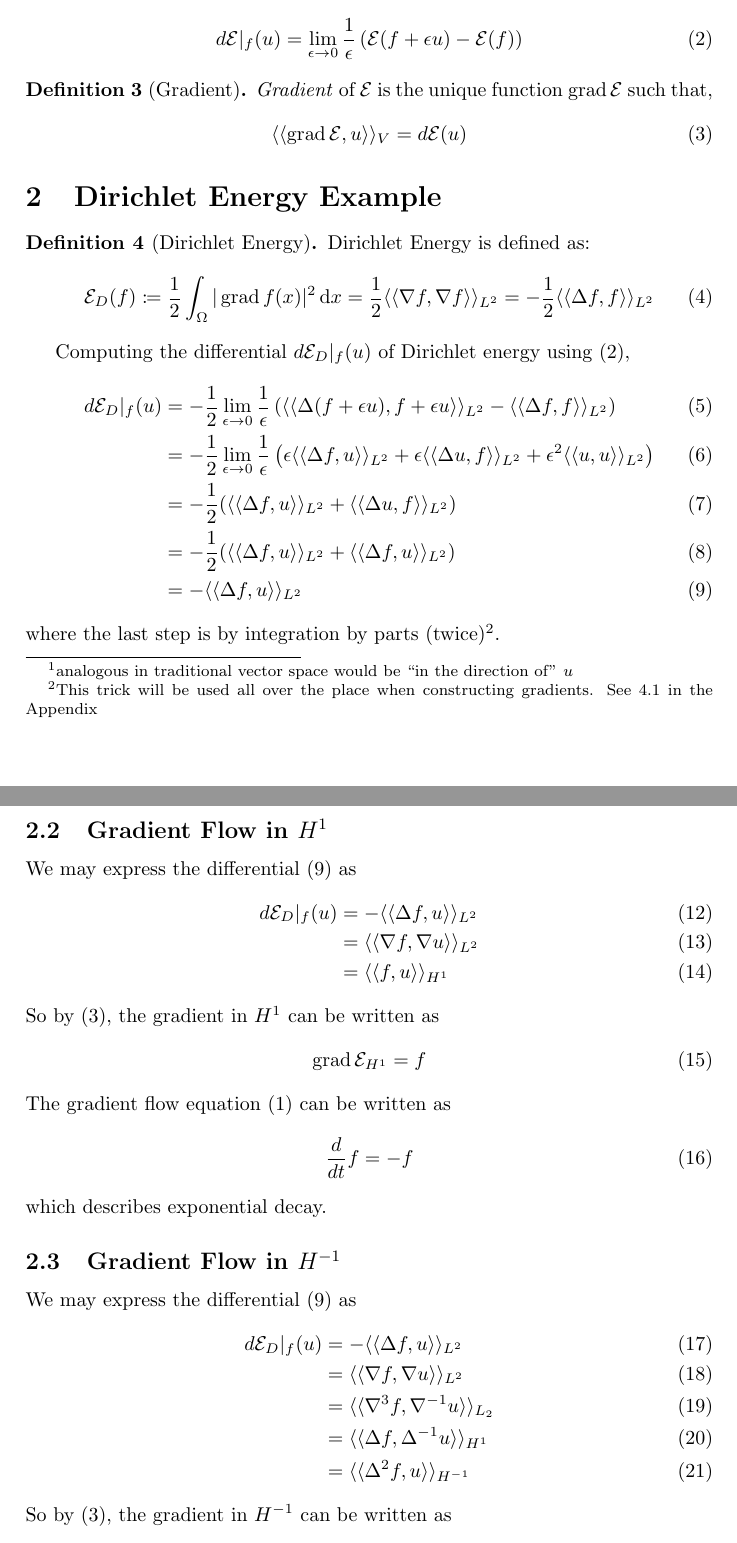
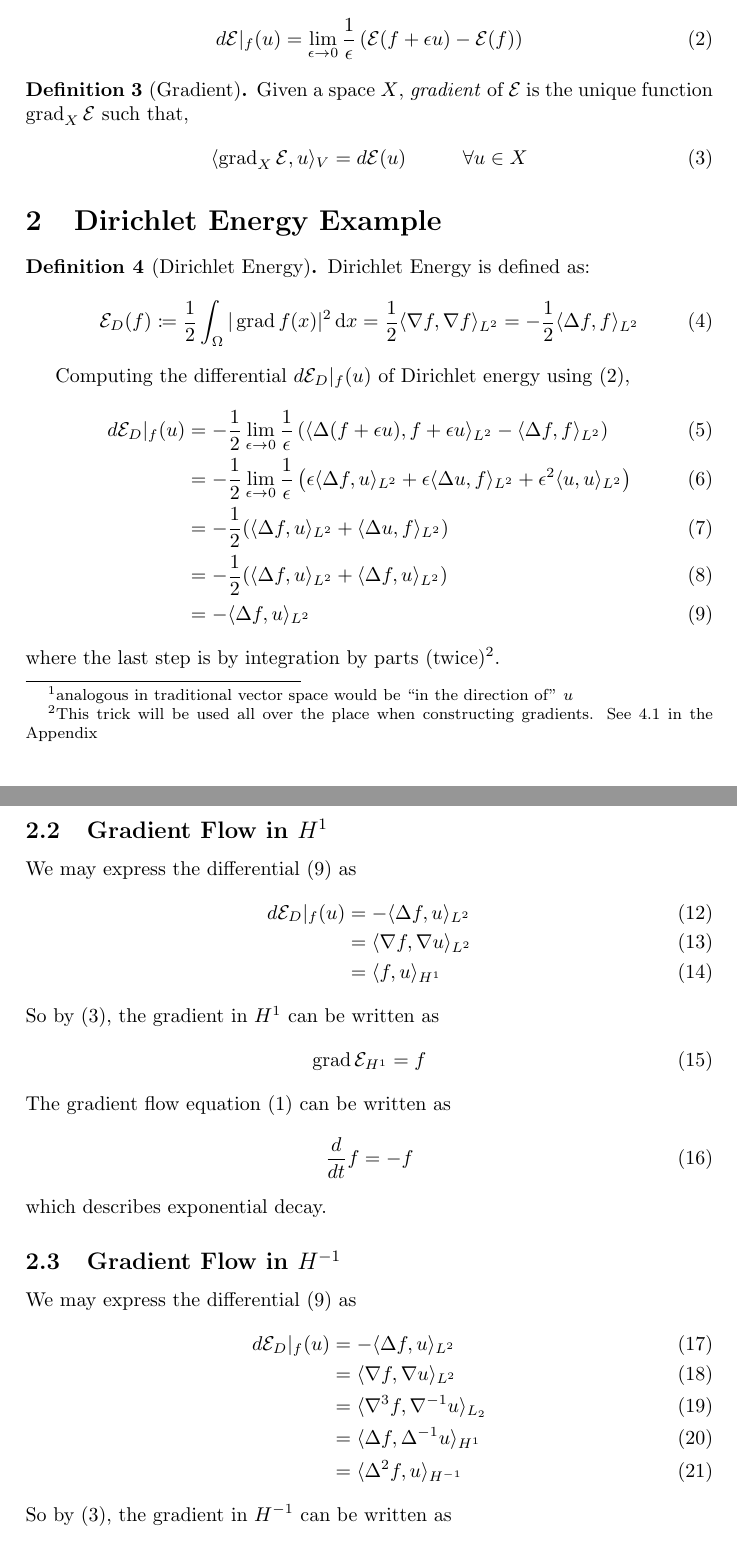
Before and after one commit to pauljoohyunkim/partC_Dissertation, a LaTeX document (Notes/Dirichlet_Energy.tex): two parts of pages 1 and 2 of 6, joined at a grey line, cut so that both start at the same text. Compiled offline with pdfLaTeX.

Commit message:
Gradient over given space X, Inner product notation <>, Gradient definition over all u

```diff
--- a/Notes/Dirichlet_Energy.tex
+++ b/Notes/Dirichlet_Energy.tex
@@ -10,8 +10,6 @@
 
 
 
-\newcommand{\llangle}{\langle \langle}
-\newcommand{\rrangle}{\rangle \rangle}
 \newcommand{\dx}{\, \text{d} x}
 \newcommand{\dxx}{\, \text{d} \mathbf{x}}
 
@@ -44,9 +42,9 @@
 \end{definition}
 
 \begin{definition}[Gradient]
-    \emph{Gradient} of $\mathcal{E}$ is the unique function $\grad \mathcal{E}$ such that,
+    Given a space $X$, \emph{gradient} of $\mathcal{E}$ is the unique function $\grad_X \mathcal{E}$ such that,
     \begin{equation}
-        \llangle \grad \mathcal{E}, u \rrangle_V = d \mathcal{E}(u)
+        \langle \grad_X \mathcal{E}, u \rangle_V = d \mathcal{E}(u) \hspace{1cm} \forall u \in X
         \label{equ: Gradient}
     \end{equation}
 \end{definition}
@@ -57,19 +55,19 @@
     Dirichlet Energy is defined as:
     \begin{equation}
         \mathcal{E}_D(f) \coloneqq \frac{1}{2} \int_{\Omega} |\grad f(x)|^2 \dx
-        = \frac{1}{2} \llangle \nabla f, \nabla f \rrangle_{L^2}
-        = -\frac{1}{2} \llangle \Delta f, f \rrangle_{L^2}
+        = \frac{1}{2} \langle \nabla f, \nabla f \rangle_{L^2}
+        = -\frac{1}{2} \langle \Delta f, f \rangle_{L^2}
         \label{equ: Dirichlet Energy}
     \end{equation}
 \end{definition}
 
 Computing the differential $d \mathcal{E}_D|_f (u)$ of Dirichlet energy using (\ref{equ: Differential}),
 \begin{align}
-    d \mathcal{E}_D|_f(u) &= -\frac{1}{2} \lim_{\epsilon \rightarrow 0} \frac{1}{\epsilon} \left( \llangle \Delta (f+\epsilon u), f + \epsilon u \rrangle_{L^2} - \llangle \Delta f, f \rrangle_{L^2} \right) \\
-    &= -\frac{1}{2} \lim_{\epsilon \rightarrow 0} \frac{1}{\epsilon} \left( \epsilon \llangle \Delta f, u \rrangle_{L^2} + \epsilon \llangle \Delta u, f \rrangle_{L^2} + \epsilon^2 \llangle u, u \rrangle_{L^2} \right) \\
-    &= -\frac{1}{2} (\llangle \Delta f,u \rrangle_{L^2} + \llangle \Delta u, f \rrangle_{L^2}) \\
-    &= -\frac{1}{2} (\llangle \Delta f,u \rrangle_{L^2} + \llangle \Delta f, u \rrangle_{L^2}) \\
-    &= -\llangle \Delta f, u \rrangle_{L^2}
+    d \mathcal{E}_D|_f(u) &= -\frac{1}{2} \lim_{\epsilon \rightarrow 0} \frac{1}{\epsilon} \left( \langle \Delta (f+\epsilon u), f + \epsilon u \rangle_{L^2} - \langle \Delta f, f \rangle_{L^2} \right) \\
+    &= -\frac{1}{2} \lim_{\epsilon \rightarrow 0} \frac{1}{\epsilon} \left( \epsilon \langle \Delta f, u \rangle_{L^2} + \epsilon \langle \Delta u, f \rangle_{L^2} + \epsilon^2 \langle u, u \rangle_{L^2} \right) \\
+    &= -\frac{1}{2} (\langle \Delta f,u \rangle_{L^2} + \langle \Delta u, f \rangle_{L^2}) \\
+    &= -\frac{1}{2} (\langle \Delta f,u \rangle_{L^2} + \langle \Delta f, u \rangle_{L^2}) \\
+    &= -\langle \Delta f, u \rangle_{L^2}
     \label{equ: Dirichlet Differential}
 \end{align}
 where the last step is by integration by parts (twice)\footnote{This trick will be used all over the place when constructing gradients. See \ref{sct: IBP Justification} in the Appendix}.
@@ -91,9 +89,9 @@ which is the heat equation.
 \subsection{Gradient Flow in $H^1$}
 We may express the differential (\ref{equ: Dirichlet Differential}) as
 \begin{align}
-    d \mathcal{E}_D|_f (u) &= - \llangle \Delta f, u \rrangle_{L^2} \\
-    &= \llangle \nabla f, \nabla u \rrangle_{L^2} \\
-    &= \llangle f, u \rrangle_{H^1}
+    d \mathcal{E}_D|_f (u) &= - \langle \Delta f, u \rangle_{L^2} \\
+    &= \langle \nabla f, \nabla u \rangle_{L^2} \\
+    &= \langle f, u \rangle_{H^1}
     \label{equ: Gradient H1 Derivation}
 \end{align}
 So by (\ref{equ: Gradient}), the gradient in $H^1$ can be written as
@@ -111,11 +109,11 @@ which describes exponential decay.
 \subsection{Gradient Flow in $H^{-1}$}
 We may express the differential (\ref{equ: Dirichlet Differential}) as
 \begin{align}
-    d \mathcal{E}_D|_f (u) &= - \llangle \Delta f, u \rrangle_{L^2} \\
-    &= \llangle \nabla f, \nabla u \rrangle_{L^2} \\
-    &= \llangle \nabla^3 f, \nabla^{-1} u \rrangle_{L_2} \\
-    &= \llangle \Delta f, \Delta^{-1} u \rrangle_{H^1} \\
-    &= \llangle \Delta^2 f, u \rrangle_{H^{-1}}
+    d \mathcal{E}_D|_f (u) &= - \langle \Delta f, u \rangle_{L^2} \\
+    &= \langle \nabla f, \nabla u \rangle_{L^2} \\
+    &= \langle \nabla^3 f, \nabla^{-1} u \rangle_{L_2} \\
+    &= \langle \Delta f, \Delta^{-1} u \rangle_{H^1} \\
+    &= \langle \Delta^2 f, u \rangle_{H^{-1}}
     \label{equ: Gradient H-1 Derivation}
 \end{align}
 So by (\ref{equ: Gradient}), the gradient in $H^{-1}$ can be written as
```
Also changed, not shown: Notes/Dirichlet_Energy.pdf, Notes/Dirichlet_Energy.tex (14 more changed lines).
